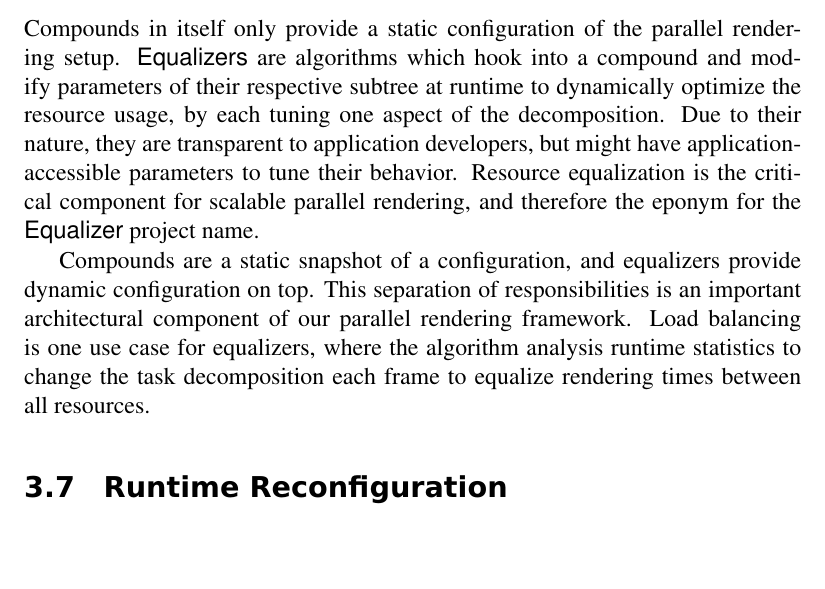
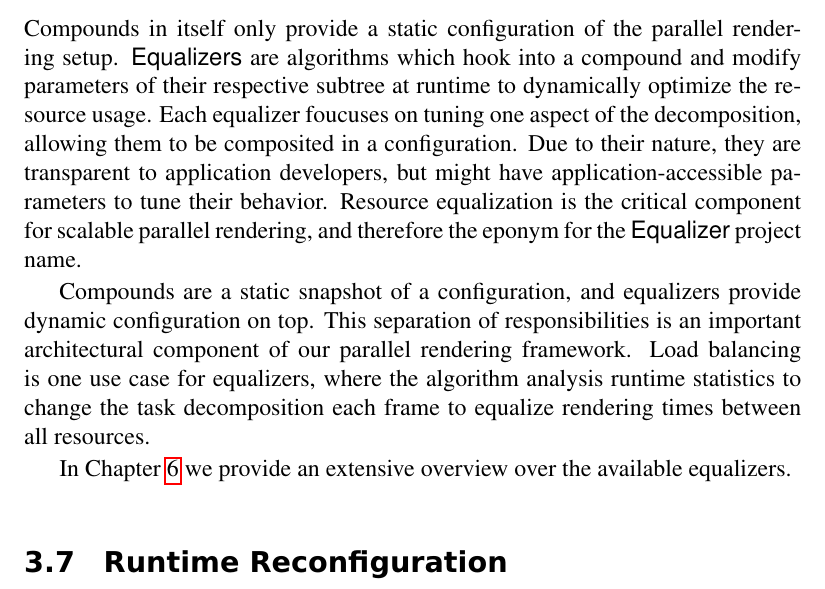
Before and after one commit to eile/phdThesis, a LaTeX thesis (thesis.tex, which reads body.tex): part of page 49 of 94, cut so that both start at the same text, the shorter picture padded with empty space. Compiled offline with pdfLaTeX.

Commit message:
finish architecture

```diff
--- a/body.tex
+++ b/body.tex
@@ -1123,8 +1123,9 @@
 Compounds in itself only provide a static configuration of the parallel
 rendering setup. \textsf{Equalizers} are algorithms which hook into a compound
 and modify parameters of their respective subtree at runtime to dynamically
-optimize the resource usage, by each tuning one aspect of the decomposition. Due
-to their nature, they are transparent to application developers, but might have
+optimize the resource usage. Each equalizer foucuses on tuning one aspect of
+the decomposition, allowing them to be composited in a configuration. Due to
+their nature, they are transparent to application developers, but might have
 application-accessible parameters to tune their behavior. Resource equalization
 is the critical component for scalable parallel rendering, and therefore the
 eponym for the \textsf{Equalizer} project name.
@@ -1136,3 +1137,5 @@
 statistics to change the task decomposition each frame to equalize rendering
 times between all resources.
 
+In \cref{sLoadBalancing} we provide an extensive overview over the available
+equalizers.
```
Also changed, not shown: body.tex (37 more changed lines).
